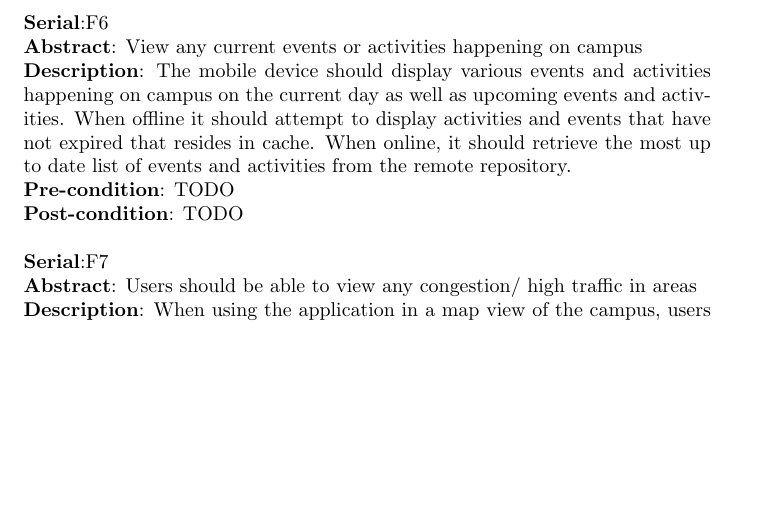
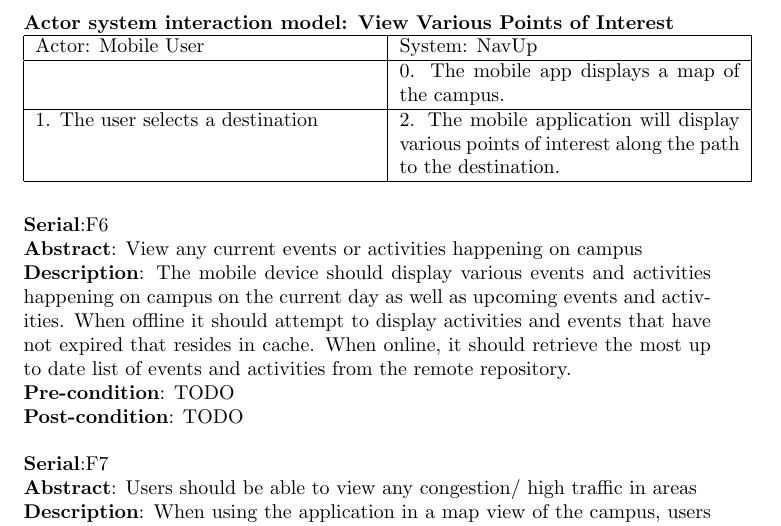
Before and after one commit to lyle-univ/cos301-team-lime, a LaTeX document (documentation/main.tex, which reads documentation/Specific_Requirements/Base_User_requirements.tex): part of page 12 of 19, cut at the place of the change, the shorter picture padded with empty space. Compiled offline with pdfLaTeX.

Commit message:
Added Actor System Interaction Model
Added Actor System Interaction Model for functional requirement F5 :
Base User

```diff
--- a/documentation/Specific_Requirements/Base_User_requirements.tex
+++ b/documentation/Specific_Requirements/Base_User_requirements.tex
@@ -73,6 +73,16 @@ The base user requirements outlines the base/foundation functionality of the sys
 {When selecting a certain building or location the mobile device should display information where applicable for the user to review. When offline the mobile device will use whatever it has in cache, if it is online it may consult the remote repository for the most up to date information.}
 {TODO}
 {TODO}
+	\\
+    \textbf{Actor system interaction model: View Various Points of Interest }\\
+    \begin{tabular}{ | p{6cm} | p{6cm} |}
+    \hline
+    Actor: Mobile User & System: NavUp \\ \hline
+    & 0. The mobile app displays a map of the campus.\\ \hline
+    1. The user selects a destination & 2. The mobile application will display various points of interest along the path to the destination.\\ \hline
+    \end{tabular}
+\\
+\bigskip
 
 \FuncReq
 {View any current events or activities happening on campus}
```
Also changed, not shown: documentation/main.pdf (added).
